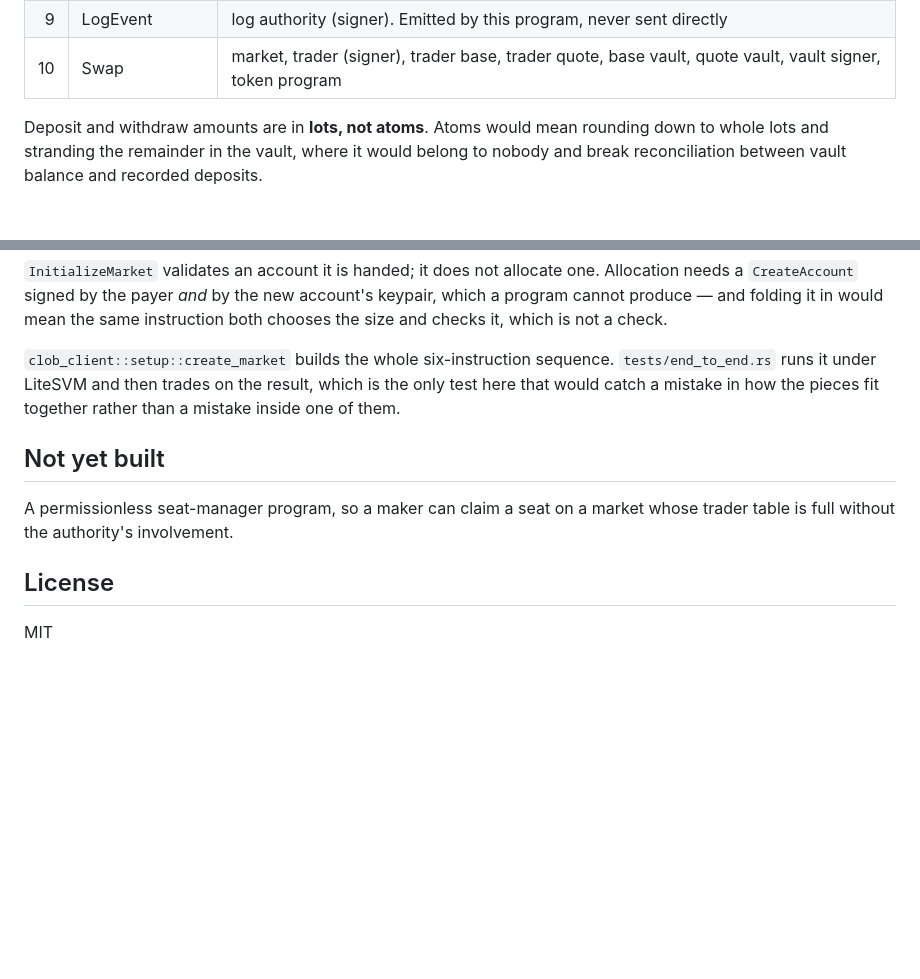
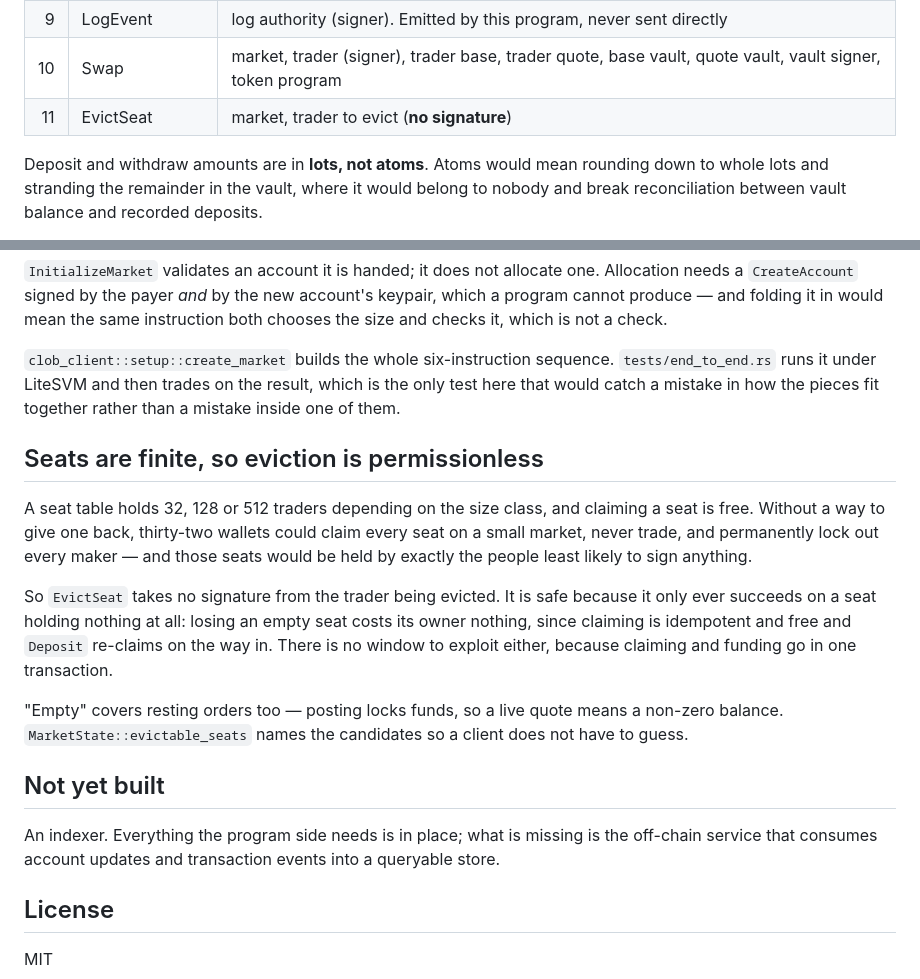
Before and after one commit to frankolien/ClobDex, a Markdown page: programs/clob/README.md, 2 parts joined by grey strips. Drawn GitHub-style; blank space fills up the shorter version.

Commit message:
docs: explain why eviction needs no signature
States the denial of service first and the design second, since the rule
looks alarming until you know what it is defending against.

```diff
--- a/programs/clob/README.md
+++ b/programs/clob/README.md
@@ -149,6 +149,7 @@ account. Worth knowing if you add a code path that constructs a market.
 | 8 | CollectFees | market, quote vault, fee recipient, vault signer, token program |
 | 9 | LogEvent | log authority (signer). Emitted by this program, never sent directly |
 | 10 | Swap | market, trader (signer), trader base, trader quote, base vault, quote vault, vault signer, token program |
+| 11 | EvictSeat | market, trader to evict (**no signature**) |
 
 Deposit and withdraw amounts are in **lots, not atoms**. Atoms would mean rounding down
 to whole lots and stranding the remainder in the vault, where it would belong to nobody
@@ -166,10 +167,28 @@ instruction both chooses the size and checks it, which is not a check.
 only test here that would catch a mistake in how the pieces fit together rather than a
 mistake inside one of them.
 
+## Seats are finite, so eviction is permissionless
+
+A seat table holds 32, 128 or 512 traders depending on the size class, and claiming a
+seat is free. Without a way to give one back, thirty-two wallets could claim every seat
+on a small market, never trade, and permanently lock out every maker — and those seats
+would be held by exactly the people least likely to sign anything.
+
+So `EvictSeat` takes no signature from the trader being evicted. It is safe because it
+only ever succeeds on a seat holding nothing at all: losing an empty seat costs its
+owner nothing, since claiming is idempotent and free and `Deposit` re-claims on the way
+in. There is no window to exploit either, because claiming and funding go in one
+transaction.
+
+"Empty" covers resting orders too — posting locks funds, so a live quote means a
+non-zero balance. `MarketState::evictable_seats` names the candidates so a client does
+not have to guess.
+
 ## Not yet built
 
-A permissionless seat-manager program, so a maker can claim a seat on a market whose
-trader table is full without the authority's involvement.
+An indexer. Everything the program side needs is in place; what is missing is the
+off-chain service that consumes account updates and transaction events into a queryable
+store.
 
 ## License
 
```
Also changed, not shown: crates/clob-client/README.md (+6 -0 lines).
